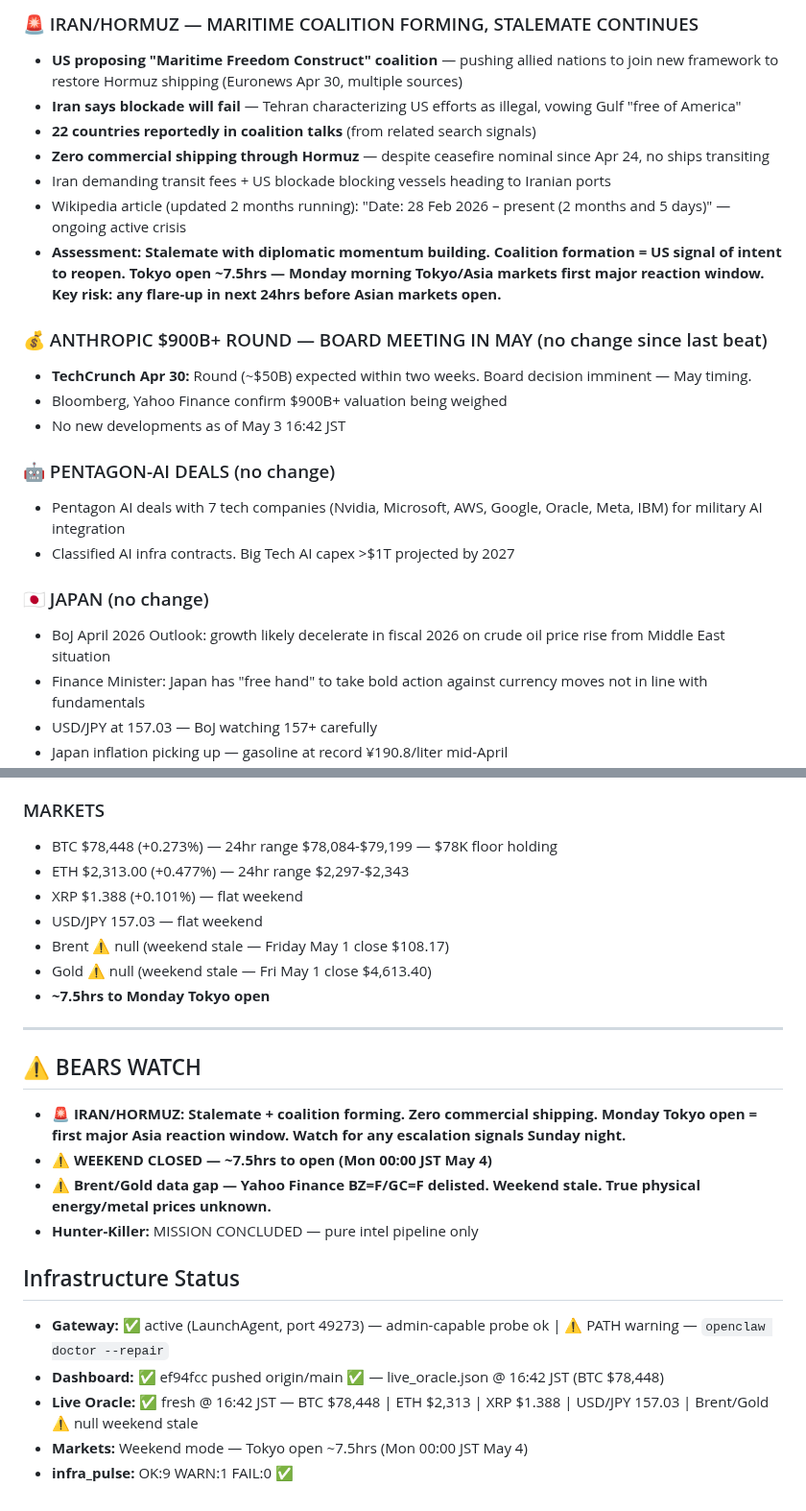
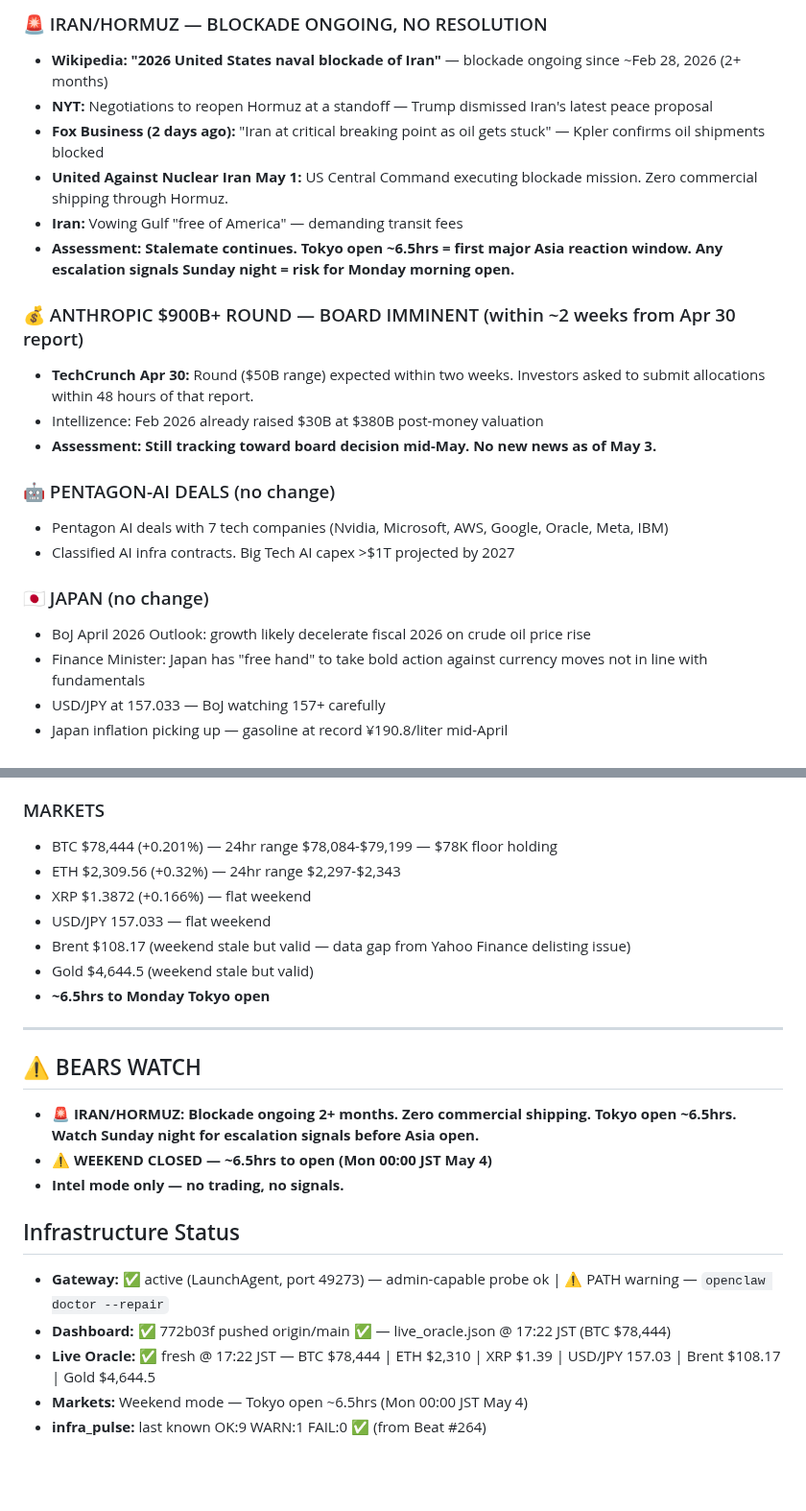
Before and after one commit to kaji-hemopo/telemetry, a Markdown page: MEMORY.md, 2 parts joined by grey strips. Shown at 96% size. Rendered like a GitHub page; blank space fills up the shorter version.

Commit message:
Beat #265 — 2026-05-03 17:22 JST — BTC $78,444 | ETH $2,310 | Hormuz stalemate, Anthropic board imminent, Tokyo ~6.5hrs

```diff
--- a/MEMORY.md
+++ b/MEMORY.md
@@ -32,24 +32,23 @@
 
-### 🚨 IRAN/HORMUZ — MARITIME COALITION FORMING, STALEMATE CONTINUES
-- **US proposing "Maritime Freedom Construct" coalition** — pushing allied nations to join new framework to restore Hormuz shipping (Euronews Apr 30, multiple sources)
-- **Iran says blockade will fail** — Tehran characterizing US efforts as illegal, vowing Gulf "free of America"
-- **22 countries reportedly in coalition talks** (from related search signals)
-- **Zero commercial shipping through Hormuz** — despite ceasefire nominal since Apr 24, no ships transiting
-- Iran demanding transit fees + US blockade blocking vessels heading to Iranian ports
-- Wikipedia article (updated 2 months running): "Date: 28 Feb 2026 – present (2 months and 5 days)" — ongoing active crisis
-- **Assessment: Stalemate with diplomatic momentum building. Coalition formation = US signal of intent to reopen. Tokyo open ~7.5hrs — Monday morning Tokyo/Asia markets first major reaction window. Key risk: any flare-up in next 24hrs before Asian markets open.**
+### 🚨 IRAN/HORMUZ — BLOCKADE ONGOING, NO RESOLUTION
+- **Wikipedia: "2026 United States naval blockade of Iran"** — blockade ongoing since ~Feb 28, 2026 (2+ months)
+- **NYT:** Negotiations to reopen Hormuz at a standoff — Trump dismissed Iran's latest peace proposal
+- **Fox Business (2 days ago):** "Iran at critical breaking point as oil gets stuck" — Kpler confirms oil shipments blocked
+- **United Against Nuclear Iran May 1:** US Central Command executing blockade mission. Zero commercial shipping through Hormuz.
+- **Iran:** Vowing Gulf "free of America" — demanding transit fees
+- **Assessment: Stalemate continues. Tokyo open ~6.5hrs = first major Asia reaction window. Any escalation signals Sunday night = risk for Monday morning open.**
 
-### 💰 ANTHROPIC $900B+ ROUND — BOARD MEETING IN MAY (no change since last beat)
-- **TechCrunch Apr 30:** Round (~$50B) expected within two weeks. Board decision imminent — May timing.
-- Bloomberg, Yahoo Finance confirm $900B+ valuation being weighed
-- No new developments as of May 3 16:42 JST
+### 💰 ANTHROPIC $900B+ ROUND — BOARD IMMINENT (within ~2 weeks from Apr 30 report)
+- **TechCrunch Apr 30:** Round ($50B range) expected within two weeks. Investors asked to submit allocations within 48 hours of that report.
+- Intellizence: Feb 2026 already raised $30B at $380B post-money valuation
+- **Assessment: Still tracking toward board decision mid-May. No new news as of May 3.**
 
 ### 🤖 PENTAGON-AI DEALS (no change)
-- Pentagon AI deals with 7 tech companies (Nvidia, Microsoft, AWS, Google, Oracle, Meta, IBM) for military AI integration
+- Pentagon AI deals with 7 tech companies (Nvidia, Microsoft, AWS, Google, Oracle, Meta, IBM)
 - Classified AI infra contracts. Big Tech AI capex >$1T projected by 2027
 
 ### 🇯🇵 JAPAN (no change)
-- BoJ April 2026 Outlook: growth likely decelerate in fiscal 2026 on crude oil price rise from Middle East situation
+- BoJ April 2026 Outlook: growth likely decelerate fiscal 2026 on crude oil price rise
 - Finance Minister: Japan has "free hand" to take bold action against currency moves not in line with fundamentals
-- USD/JPY at 157.03 — BoJ watching 157+ carefully
+- USD/JPY at 157.033 — BoJ watching 157+ carefully
 - Japan inflation picking up — gasoline at record ¥190.8/liter mid-April
@@ -57,24 +56,23 @@
 
 ### MARKETS
-- BTC $78,448 (+0.273%) — 24hr range $78,084-$79,199 — $78K floor holding
-- ETH $2,313.00 (+0.477%) — 24hr range $2,297-$2,343
-- XRP $1.388 (+0.101%) — flat weekend
-- USD/JPY 157.03 — flat weekend
-- Brent ⚠️ null (weekend stale — Friday May 1 close $108.17)
-- Gold ⚠️ null (weekend stale — Fri May 1 close $4,613.40)
-- **~7.5hrs to Monday Tokyo open**
+- BTC $78,444 (+0.201%) — 24hr range $78,084-$79,199 — $78K floor holding
+- ETH $2,309.56 (+0.32%) — 24hr range $2,297-$2,343
+- XRP $1.3872 (+0.166%) — flat weekend
+- USD/JPY 157.033 — flat weekend
+- Brent $108.17 (weekend stale but valid — data gap from Yahoo Finance delisting issue)
+- Gold $4,644.5 (weekend stale but valid)
+- **~6.5hrs to Monday Tokyo open**
 
 ---
 
 ## ⚠️ BEARS WATCH
-- **🚨 IRAN/HORMUZ: Stalemate + coalition forming. Zero commercial shipping. Monday Tokyo open = first major Asia reaction window. Watch for any escalation signals Sunday night.**
-- **⚠️ WEEKEND CLOSED — ~7.5hrs to open (Mon 00:00 JST May 4)**
-- **⚠️ Brent/Gold data gap — Yahoo Finance BZ=F/GC=F delisted. Weekend stale. True physical energy/metal prices unknown.**
-- **Hunter-Killer:** MISSION CONCLUDED — pure intel pipeline only
+- **🚨 IRAN/HORMUZ: Blockade ongoing 2+ months. Zero commercial shipping. Tokyo open ~6.5hrs. Watch Sunday night for escalation signals before Asia open.**
+- **⚠️ WEEKEND CLOSED — ~6.5hrs to open (Mon 00:00 JST May 4)**
+- **Intel mode only — no trading, no signals.**
 
 ## Infrastructure Status
 - **Gateway:** ✅ active (LaunchAgent, port 49273) — admin-capable probe ok | ⚠️ PATH warning — `openclaw doctor --repair`
-- **Dashboard:** ✅ ef94fcc pushed origin/main ✅ — live_oracle.json @ 16:42 JST (BTC $78,448)
-- **Live Oracle:** ✅ fresh @ 16:42 JST — BTC $78,448 | ETH $2,313 | XRP $1.388 | USD/JPY 157.03 | Brent/Gold ⚠️ null weekend stale
-- **Markets:** Weekend mode — Tokyo open ~7.5hrs (Mon 00:00 JST May 4)
-- **infra_pulse:** OK:9 WARN:1 FAIL:0 ✅
+- **Dashboard:** ✅ 772b03f pushed origin/main ✅ — live_oracle.json @ 17:22 JST (BTC $78,444)
+- **Live Oracle:** ✅ fresh @ 17:22 JST — BTC $78,444 | ETH $2,310 | XRP $1.39 | USD/JPY 157.03 | Brent $108.17 | Gold $4,644.5
+- **Markets:** Weekend mode — Tokyo open ~6.5hrs (Mon 00:00 JST May 4)
+- **infra_pulse:** last known OK:9 WARN:1 FAIL:0 ✅ (from Beat #264)
```
Also changed, not shown: other parts of MEMORY.md (+12 -12 lines).
